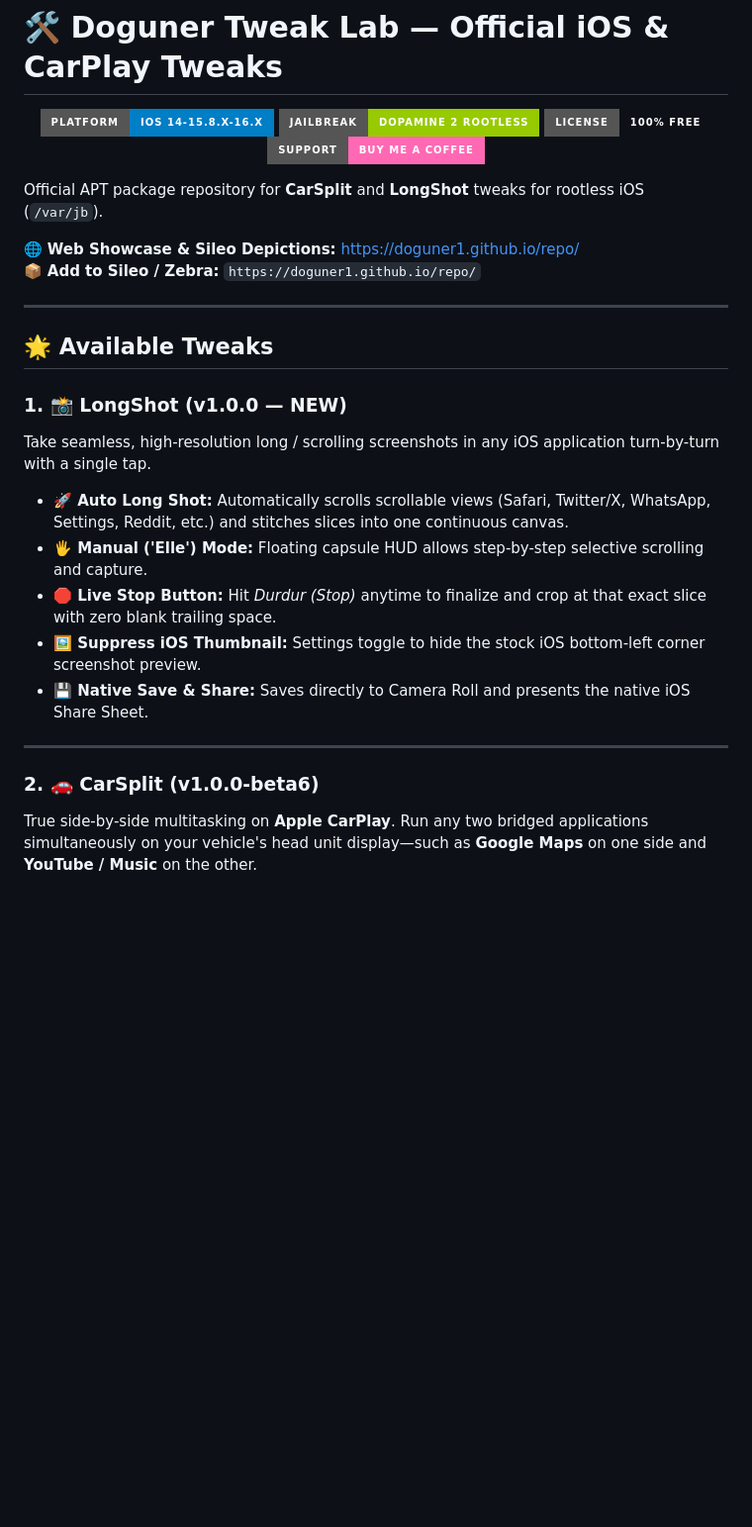
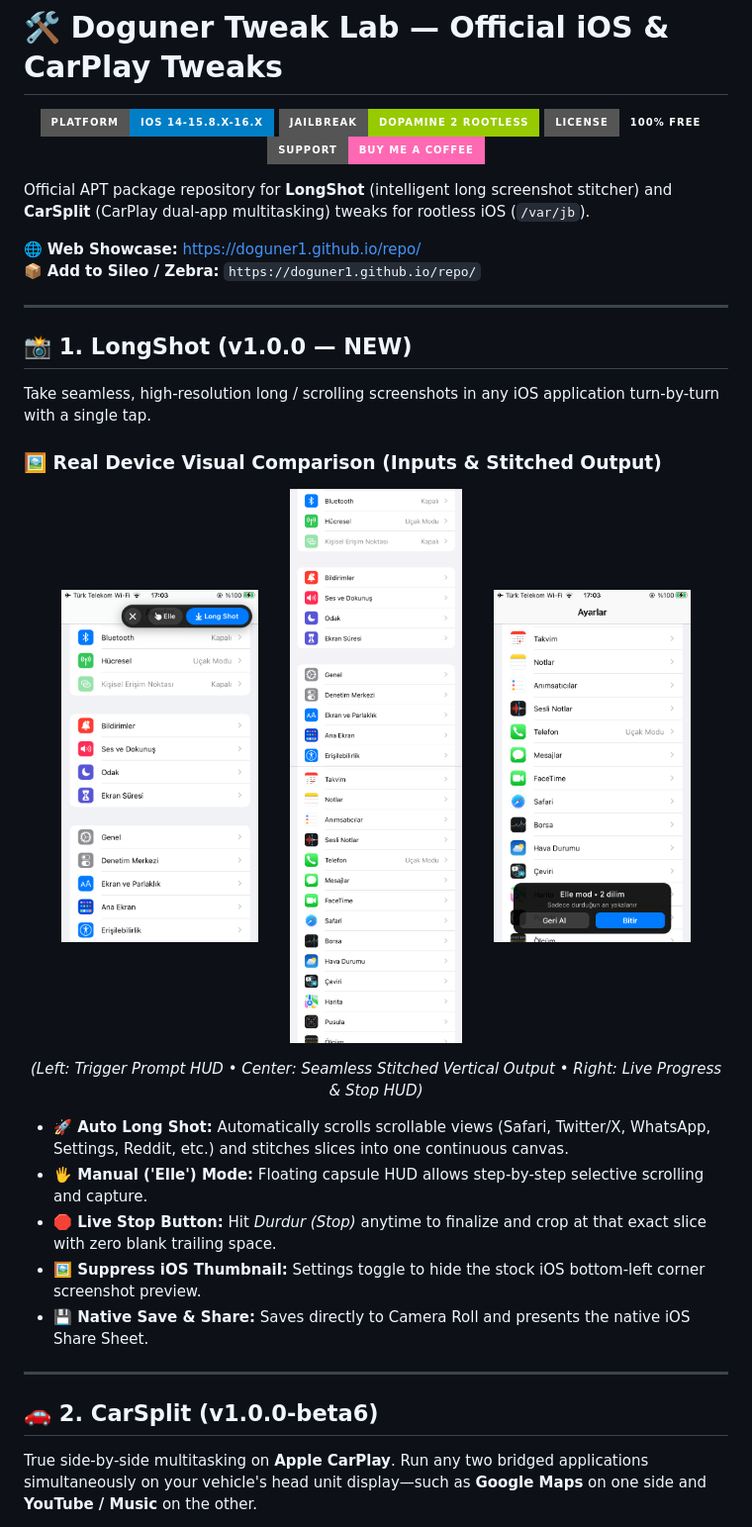
Before and after one commit to doguner1/repo, a Markdown page: README.md, the part around one of its changes. Shown at 99% size. GitHub-like rendering; badges without logos; blank space fills up the shorter version.

```diff
--- a/README.md
+++ b/README.md
@@ -9,17 +9,28 @@
   </a>
 </p>
 
-Official APT package repository for **CarSplit** and **LongShot** tweaks for rootless iOS (`/var/jb`).
+Official APT package repository for **LongShot** (intelligent long screenshot stitcher) and **CarSplit** (CarPlay dual-app multitasking) tweaks for rootless iOS (`/var/jb`).
 
-🌐 **Web Showcase & Sileo Depictions:** [https://doguner1.github.io/repo/](https://doguner1.github.io/repo/)
+🌐 **Web Showcase:** [https://doguner1.github.io/repo/](https://doguner1.github.io/repo/)
 📦 **Add to Sileo / Zebra:** `https://doguner1.github.io/repo/`
 
 ---
 
-## 🌟 Available Tweaks
+## 📸 1. LongShot (v1.0.0 — NEW)
+Take seamless, high-resolution long / scrolling screenshots in any iOS application turn-by-turn with a single tap.
 
-### 1. 📸 LongShot (v1.0.0 — NEW)
-Take seamless, high-resolution long / scrolling screenshots in any iOS application turn-by-turn with a single tap.
+### 🖼️ Real Device Visual Comparison (Inputs & Stitched Output)
+
+<p align="center">
+  <img src="assets/longshot/longshot_prompt.png" alt="1. Trigger HUD" width="28%" />
+  &nbsp;&nbsp;
+  <img src="assets/longshot/longshot_stitched_output.png" alt="Stitched Long Output" width="28%" />
+  &nbsp;&nbsp;
+  <img src="assets/longshot/longshot_manual_hud.png" alt="2. Live Progress HUD" width="28%" />
+</p>
+<p align="center">
+  <i>(Left: Trigger Prompt HUD • Center: Seamless Stitched Vertical Output • Right: Live Progress & Stop HUD)</i>
+</p>
 
 * **🚀 Auto Long Shot:** Automatically scrolls scrollable views (Safari, Twitter/X, WhatsApp, Settings, Reddit, etc.) and stitches slices into one continuous canvas.
 * **🖐️ Manual ('Elle') Mode:** Floating capsule HUD allows step-by-step selective scrolling and capture.
@@ -29,5 +40,5 @@ Take seamless, high-resolution long / scrolling screenshots in any iOS applicati
 
 ---
 
-### 2. 🚗 CarSplit (v1.0.0-beta6)
+## 🚗 2. CarSplit (v1.0.0-beta6)
 True side-by-side multitasking on **Apple CarPlay**. Run any two bridged applications simultaneously on your vehicle's head unit display—such as **Google Maps** on one side and **YouTube / Music** on the other.
```
Also changed, not shown: other parts of README.md (+31 -0 lines).
